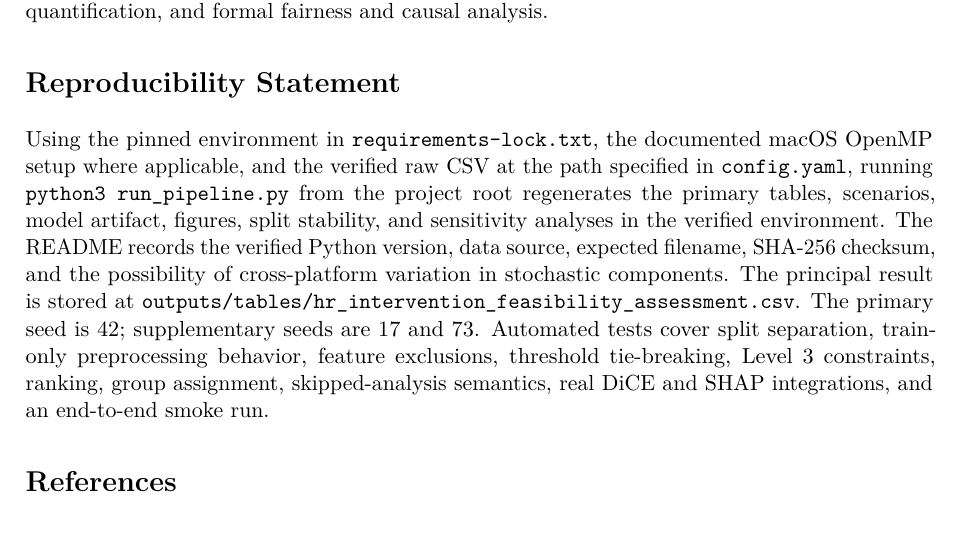
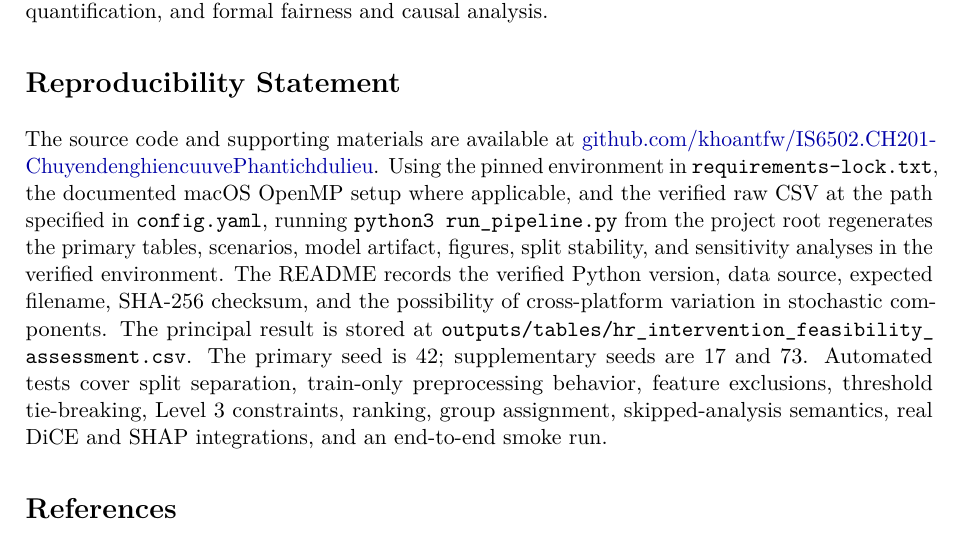
Before and after one commit to khoantfw/IS6502.CH201-ChuyendenghiencuuvePhantichdulieu, a LaTeX paper (main.tex): part of page 15 of 16, cut so that both start at the same text. Compiled offline with pdfLaTeX.

Commit message:
Update Paper

```diff
--- a/main.tex
+++ b/main.tex
@@ -374,7 +374,7 @@ The primary model identified 117 high-risk employees, capturing 37 of the 47 obs
 The framework's value is transparency: it records whether recourse exists, whether it passes rules, which scenario is selected, and why alternatives are rejected. Its output should audit model behavior, not prescribe compensation or employment decisions. Future work should use longitudinal organizational data, domain-expert and employee-informed constraints, uncertainty quantification, and formal fairness and causal analysis.
 
 \section*{Reproducibility Statement}
-Using the pinned environment in \texttt{requirements-lock.txt}, the documented macOS OpenMP setup where applicable, and the verified raw CSV at the path specified in \texttt{config.yaml}, running \texttt{python3 run\_pipeline.py} from the project root regenerates the primary tables, scenarios, model artifact, figures, split stability, and sensitivity analyses in the verified environment. The README records the verified Python version, data source, expected filename, SHA-256 checksum, and the possibility of cross-platform variation in stochastic components. The principal result is stored at \path{outputs/tables/hr_intervention_feasibility_assessment.csv}. The primary seed is 42; supplementary seeds are 17 and 73. Automated tests cover split separation, train-only preprocessing behavior, feature exclusions, threshold tie-breaking, Level 3 constraints, ranking, group assignment, skipped-analysis semantics, real DiCE and SHAP integrations, and an end-to-end smoke run.
+The source code and supporting materials are available at \href{https://github.com/khoantfw/IS6502.CH201-ChuyendenghiencuuvePhantichdulieu}{github.com/khoantfw/IS6502.CH201-ChuyendenghiencuuvePhantichdulieu}. Using the pinned environment in \texttt{requirements-lock.txt}, the documented macOS OpenMP setup where applicable, and the verified raw CSV at the path specified in \texttt{config.yaml}, running \texttt{python3 run\_pipeline.py} from the project root regenerates the primary tables, scenarios, model artifact, figures, split stability, and sensitivity analyses in the verified environment. The README records the verified Python version, data source, expected filename, SHA-256 checksum, and the possibility of cross-platform variation in stochastic components. The principal result is stored at \path{outputs/tables/hr_intervention_feasibility_assessment.csv}. The primary seed is 42; supplementary seeds are 17 and 73. Automated tests cover split separation, train-only preprocessing behavior, feature exclusions, threshold tie-breaking, Level 3 constraints, ranking, group assignment, skipped-analysis semantics, real DiCE and SHAP integrations, and an end-to-end smoke run.
 
 \begin{thebibliography}{99}
 \bibitem{artelt2023}
```
Also changed, not shown: Paper.pdf.
